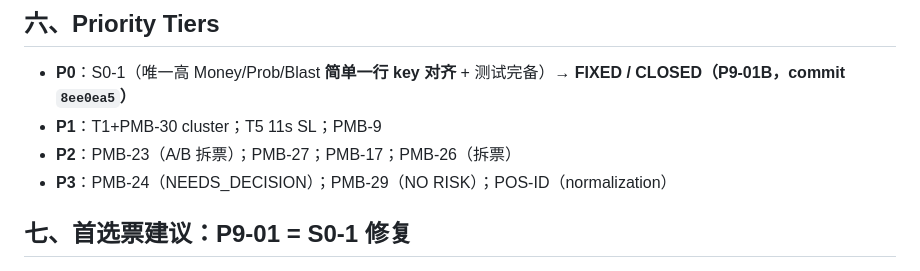
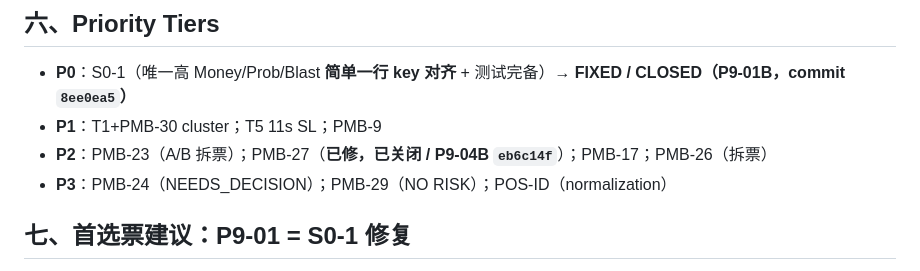
Before and after one commit to Anson-blip-xxx/trade_engine, a Markdown page: docs/v2/PHASE9_BEHAVIOR_PRIORITY.md, the part around the change. GitHub-like rendering.

Commit message:
docs(v2): mark PMB-27 FIXED/CLOSED via P9-04B eb6c14f

```diff
--- a/docs/v2/PHASE9_BEHAVIOR_PRIORITY.md
+++ b/docs/v2/PHASE9_BEHAVIOR_PRIORITY.md
@@ -89,7 +89,7 @@ POS-ID ↔ reconcile/migrate/ledger（normalization，放后）
 
 - **P0**：S0-1（唯一高 Money/Prob/Blast **简单一行 key 对齐** + 测试完备）→ **FIXED / CLOSED（P9-01B，commit `8ee0ea5`）**
 - **P1**：T1+PMB-30 cluster；T5 11s SL；PMB-9
-- **P2**：PMB-23（A/B 拆票）；PMB-27；PMB-17；PMB-26（拆票）
+- **P2**：PMB-23（A/B 拆票）；PMB-27（**已修，已关闭 / P9-04B `eb6c14f`**）；PMB-17；PMB-26（拆票）
 - **P3**：PMB-24（NEEDS_DECISION）；PMB-29（NO RISK）；POS-ID（normalization）
 
 ## 七、首选票建议：**P9-01 = S0-1 修复**
```
